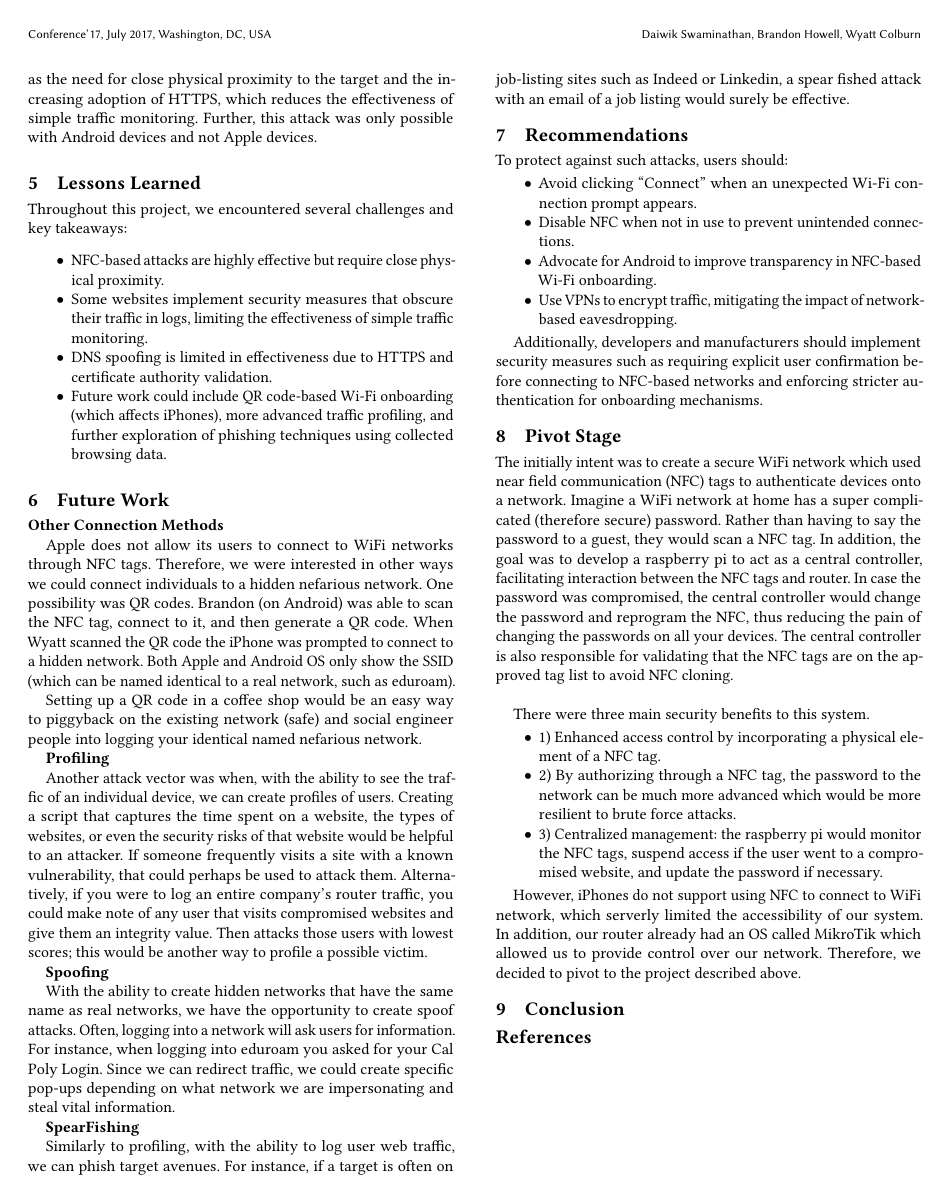
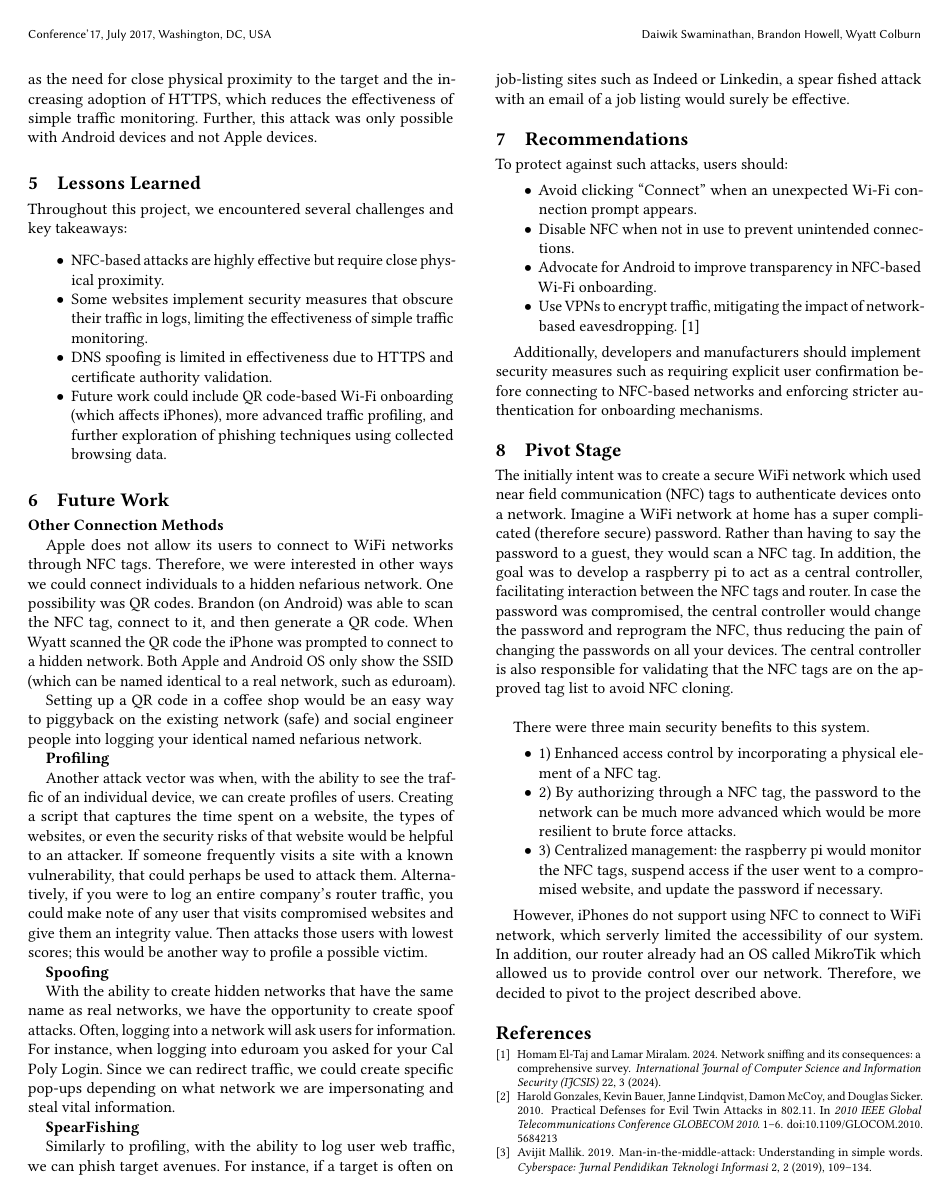
Before and after one commit to daiwik-swaminathan/524FinalReport, a LaTeX paper (FinalReport.tex, which reads references.bib): page 2 of 2 before the commit and page 2 of 3 after it. Compiled offline with pdfLaTeX.

Commit message:
updated and added references

```diff
--- a/FinalReport.tex
+++ b/FinalReport.tex
@@ -114,8 +114,6 @@ However, iPhones do not support using NFC to connect to WiFi network, which serv
 
 
 
-
-\section{Conclusion}
 \bibliographystyle{ACM-Reference-Format}
 \bibliography{references}
 
--- /dev/null
+++ b/references.bib
@@ -0,0 +1,10 @@
+@INPROCEEDINGS{eviltwin,
+  author={Gonzales, Harold and Bauer, Kevin and Lindqvist, Janne and McCoy, Damon and Sicker, Douglas},
+  booktitle={2010 IEEE Global Telecommunications Conference GLOBECOM 2010},
+  title={Practical Defenses for Evil Twin Attacks in 802.11},
+  year={2010},
+  volume={},
+  number={},
+  pages={1-6},
+  keywords={Context;Wireless networks;Public key;Protocols;Communication system security;Authentication},
+  doi={10.1109/GLOCOM.2010.5684213}}
@@ -0,0 +15 @@
+  year={2024}
@@ -0,0 +21,5 @@
+  journal={Cyberspace: Jurnal Pendidikan Teknologi Informasi},
+  volume={2},
+  number={2},
+  pages={109--134},
+  year={2019}
@@ -0,0 +36,8 @@
+@article{sniffing,
+  title={Network sniffing and its consequences: a comprehensive survey},
+  author={El-Taj, Homam and Miralam, Lamar},
+  journal={International Journal of Computer Science and Information Security (IJCSIS)},
+  volume={22},
+  number={3},
+  year={2024}
+}
```
Also changed, not shown: FinalReport.pdf (added), FinalReport.tex (6 more changed lines), references.bib (19 more changed lines).
